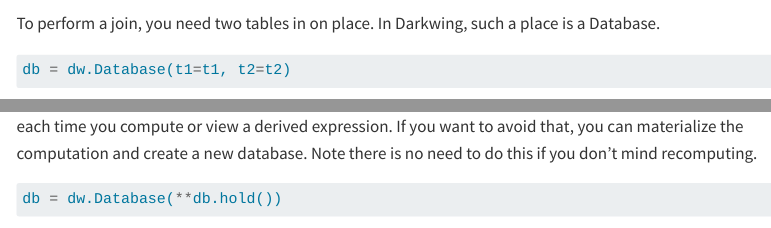
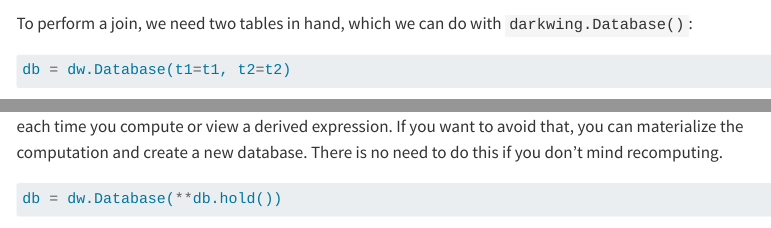
Before and after one commit to ajfriend/duckboat, a Quarto document (docs/tut_nyc_join.qmd): the page in a window 1100 px wide, from 4500 px down, and a second part further down, joined at a grey line. Rendered offline with R 4.5, knitr and Pandoc in place of Quarto, with nearby package versions; some code elsewhere in the file could not run offline; menus at the side of the page are left out.

Commit message:
bump version

````diff
--- a/docs/tut_nyc_join.qmd
+++ b/docs/tut_nyc_join.qmd
@@ -216,7 +216,7 @@ t2 = t2.do(f)
 t2
 ```
 
-To perform a join, you need two tables in on place. In Darkwing, such a place is a Database.
+To perform a join, we need two tables in hand, which we can do with `darkwing.Database()`:
 
 ```{python}
 db = dw.Database(t1=t1, t2=t2)
@@ -229,7 +229,8 @@ db['t1']
 
 Note that because evaluation is lazy, the expressions to build each table in
 the database will recompute each time you compute or view a derived expression.
-If you want to avoid that, you can materialize the computation and create a new database. Note there is no need to do this if you don't mind recomputing.
+If you want to avoid that, you can materialize the computation and create a new database.
+There is no need to do this if you don't mind recomputing.
 
 
 ```{python}
````
Also changed, not shown: 1 other file.
